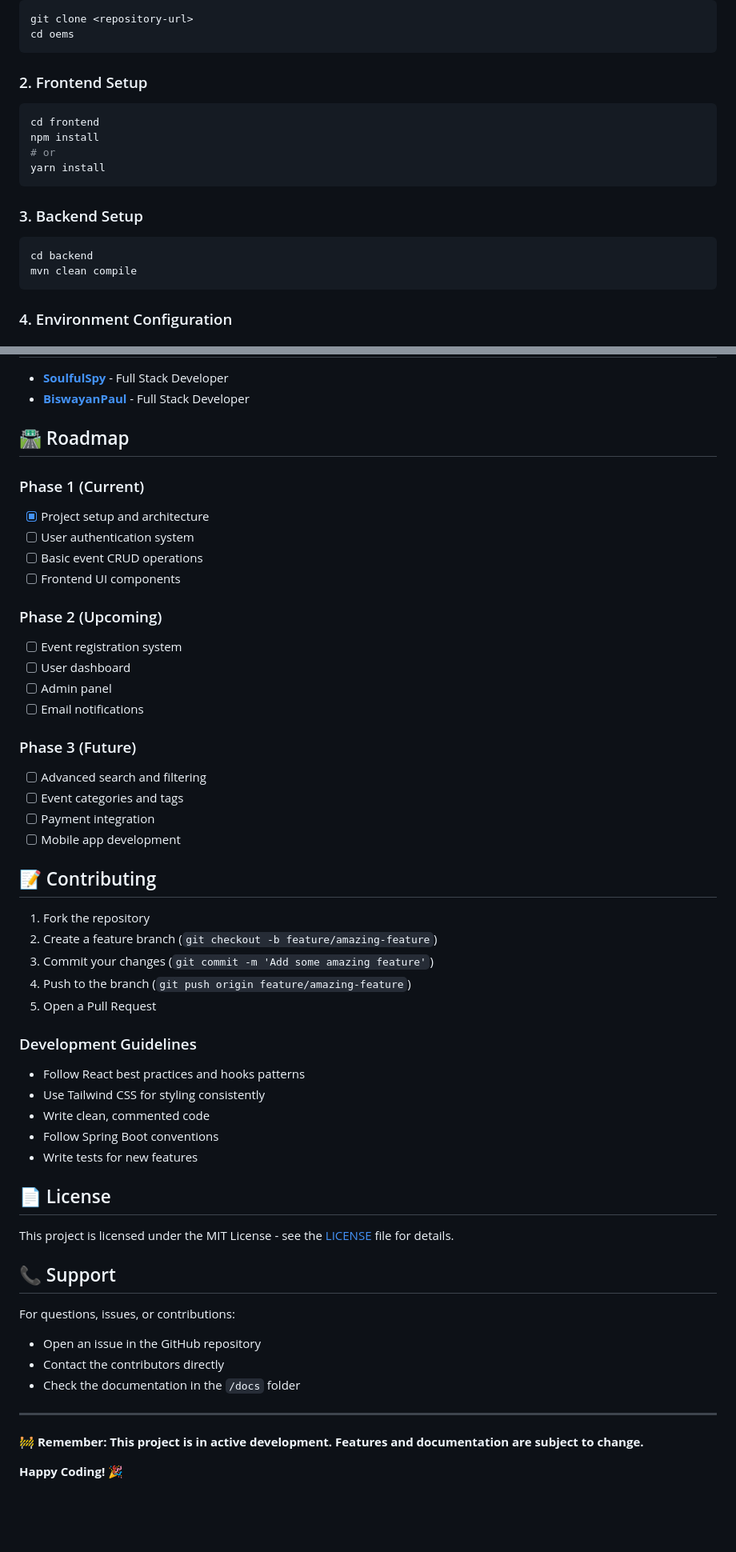
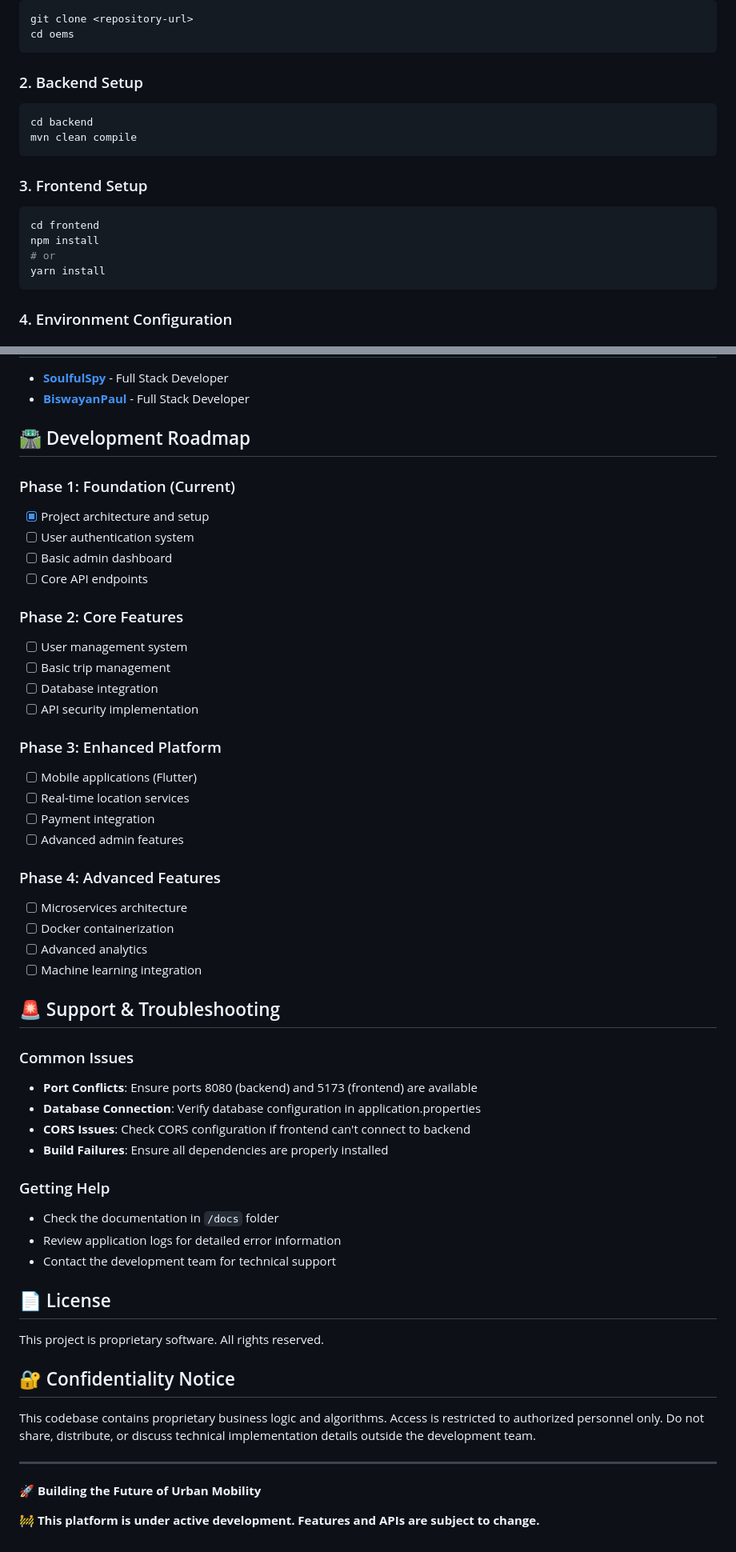
Before and after one commit to SoulfulSpy/OEMS, a Markdown page: README.md, 2 parts joined by grey strips. Shown: that part at 80% size. Rendered like a GitHub page; blank space fills up the shorter version.

````diff
--- a/README.md
+++ b/README.md
@@ -69,20 +83,20 @@ git clone <repository-url>
 cd oems
 ```
 
-### 2. Frontend Setup
+### 2. Backend Setup
+
+```bash
+cd backend
+mvn clean compile
+```
+
+### 3. Frontend Setup
 
 ```bash
 cd frontend
 npm install
 # or
 yarn install
-```
-
-### 3. Backend Setup
-
-```bash
-cd backend
-mvn clean compile
 ```
 
 ### 4. Environment Configuration
@@ -340,59 +246,61 @@ xl: 1280px  /* Extra large devices */
 - **[SoulfulSpy](https://github.com/SoulfulSpy)** - Full Stack Developer
 - **[BiswayanPaul](https://github.com/BiswayanPaul)** - Full Stack Developer
 
-## 🛣️ Roadmap
+## 🛣️ Development Roadmap
 
-### Phase 1 (Current)
+### Phase 1: Foundation (Current)
 
-- [x] Project setup and architecture
+- [x] Project architecture and setup
 - [ ] User authentication system
-- [ ] Basic event CRUD operations
-- [ ] Frontend UI components
+- [ ] Basic admin dashboard
+- [ ] Core API endpoints
 
-### Phase 2 (Upcoming)
+### Phase 2: Core Features
 
-- [ ] Event registration system
-- [ ] User dashboard
-- [ ] Admin panel
-- [ ] Email notifications
+- [ ] User management system
+- [ ] Basic trip management
+- [ ] Database integration
+- [ ] API security implementation
 
-### Phase 3 (Future)
+### Phase 3: Enhanced Platform
 
-- [ ] Advanced search and filtering
-- [ ] Event categories and tags
+- [ ] Mobile applications (Flutter)
+- [ ] Real-time location services
 - [ ] Payment integration
-- [ ] Mobile app development
+- [ ] Advanced admin features
 
-## 📝 Contributing
+### Phase 4: Advanced Features
 
-1. Fork the repository
-2. Create a feature branch (`git checkout -b feature/amazing-feature`)
-3. Commit your changes (`git commit -m 'Add some amazing feature'`)
-4. Push to the branch (`git push origin feature/amazing-feature`)
-5. Open a Pull Request
+- [ ] Microservices architecture
+- [ ] Docker containerization
+- [ ] Advanced analytics
+- [ ] Machine learning integration
 
-### Development Guidelines
+## 🚨 Support & Troubleshooting
 
-- Follow React best practices and hooks patterns
-- Use Tailwind CSS for styling consistently
-- Write clean, commented code
-- Follow Spring Boot conventions
-- Write tests for new features
+### Common Issues
+
+- **Port Conflicts**: Ensure ports 8080 (backend) and 5173 (frontend) are available
+- **Database Connection**: Verify database configuration in application.properties
+- **CORS Issues**: Check CORS configuration if frontend can't connect to backend
+- **Build Failures**: Ensure all dependencies are properly installed
+
+### Getting Help
+
+- Check the documentation in `/docs` folder
+- Review application logs for detailed error information
+- Contact the development team for technical support
 
 ## 📄 License
 
-This project is licensed under the MIT License - see the [LICENSE](LICENSE) file for details.
+This project is proprietary software. All rights reserved.
 
-## 📞 Support
+## 🔐 Confidentiality Notice
 
-For questions, issues, or contributions:
-
-- Open an issue in the GitHub repository
-- Contact the contributors directly
-- Check the documentation in the `/docs` folder
+This codebase contains proprietary business logic and algorithms. Access is restricted to authorized personnel only. Do not share, distribute, or discuss technical implementation details outside the development team.
 
 ---
 
-**🚧 Remember: This project is in active development. Features and documentation are subject to change.**
+**🚀 Building the Future of Urban Mobility**
 
-**Happy Coding! 🎉**
+**🚧 This platform is under active development. Features and APIs are subject to change.**
````
Also changed, not shown: other parts of README.md (+70 -164 lines).
